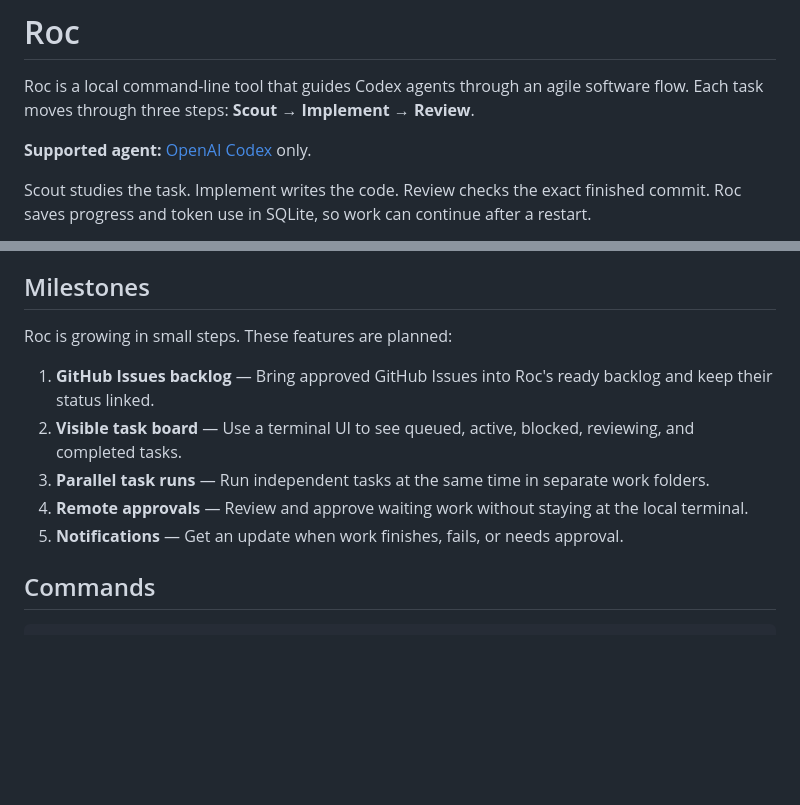
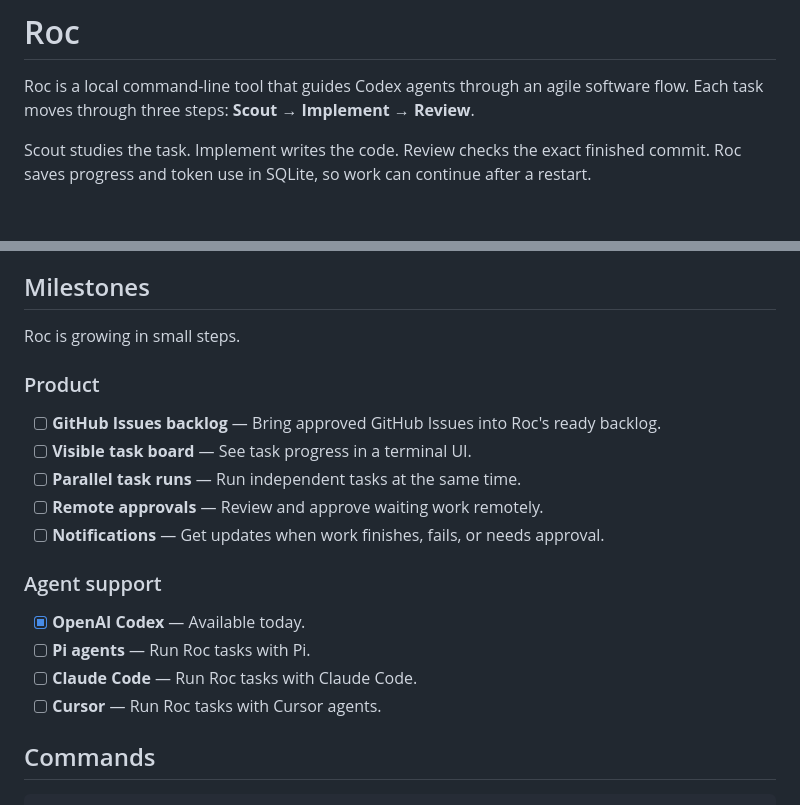
Before and after one commit to devos-ing/Roc, a Markdown page: README.md, 2 parts joined by grey strips. Rendered like a GitHub page; blank space fills up the shorter version.

Commit message:
docs: show planned agent support

```diff
--- a/README.md
+++ b/README.md
@@ -7,8 +7,6 @@
 Roc is a local command-line tool that guides Codex agents through an agile
 software flow. Each task moves through three steps: **Scout → Implement →
 Review**.
-
-**Supported agent:** [OpenAI Codex](https://github.com/openai/codex) only.
 
 Scout studies the task. Implement writes the code. Review checks the exact
 finished commit. Roc saves progress and token use in SQLite, so work can continue
@@ -105,18 +103,24 @@ after a restart.
 
 ## Milestones
 
-Roc is growing in small steps. These features are planned:
+Roc is growing in small steps.
 
-1. **GitHub Issues backlog** — Bring approved GitHub Issues into Roc's ready
-   backlog and keep their status linked.
-2. **Visible task board** — Use a terminal UI to see queued, active, blocked,
-   reviewing, and completed tasks.
-3. **Parallel task runs** — Run independent tasks at the same time in separate
-   work folders.
-4. **Remote approvals** — Review and approve waiting work without staying at
-   the local terminal.
-5. **Notifications** — Get an update when work finishes, fails, or needs
-   approval.
+### Product
+
+- [ ] **GitHub Issues backlog** — Bring approved GitHub Issues into Roc's ready
+  backlog.
+- [ ] **Visible task board** — See task progress in a terminal UI.
+- [ ] **Parallel task runs** — Run independent tasks at the same time.
+- [ ] **Remote approvals** — Review and approve waiting work remotely.
+- [ ] **Notifications** — Get updates when work finishes, fails, or needs
+  approval.
+
+### Agent support
+
+- [x] **OpenAI Codex** — Available today.
+- [ ] **Pi agents** — Run Roc tasks with Pi.
+- [ ] **Claude Code** — Run Roc tasks with Claude Code.
+- [ ] **Cursor** — Run Roc tasks with Cursor agents.
 
 ## Commands
 
```
